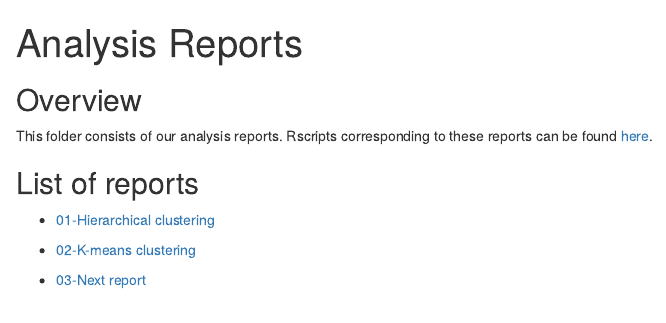
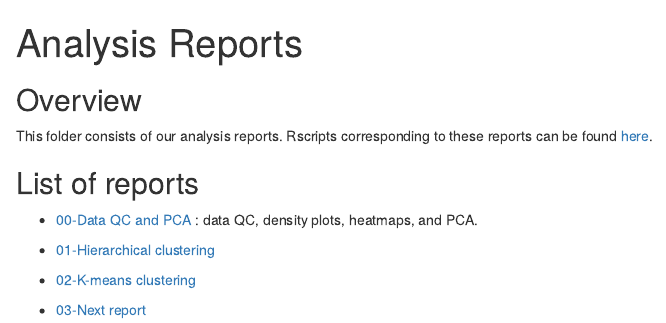
Before and after one commit to esqyap/yy_team01_colorectal-cancer_STAT540_2015_mirror, an R Markdown document (analysis_reports/README.Rmd): the page in a window 1100 px wide, from its top. Rendered offline with R 4.5, knitr and Pandoc, with nearby package versions.

Commit message:
update readme

```diff
--- a/analysis_reports/README.Rmd
+++ b/analysis_reports/README.Rmd
@@ -11,6 +11,8 @@ This folder consists of our analysis reports. Rscripts corresponding to these re
 
 List of reports
 -------------------
+- [00-Data QC and PCA](https://github.com/STAT540-UBC/yy_team01_colorectal-cancer_STAT540_2015/blob/master/analysis_reports/00normalization/DataQC_PCA.md) : data QC, density plots, heatmaps, and PCA.
+
 - [01-Hierarchical clustering](https://github.com/STAT540-UBC/yy_team01_colorectal-cancer_STAT540_2015/blob/master/analysis_reports/01hclustering/hierarchicalClustering.md)
 
 - [02-K-means clustering](https://github.com/STAT540-UBC/yy_team01_colorectal-cancer_STAT540_2015/blob/master/analysis_reports/02kmeans/kmeans.md)
```
Also changed, not shown: analysis_reports/README.md.
